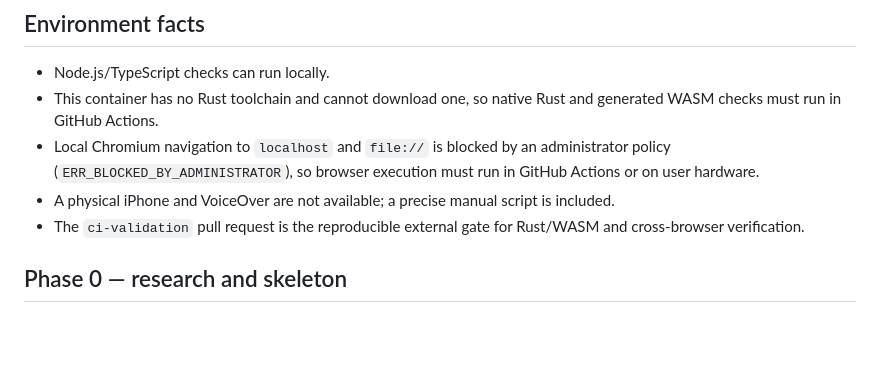
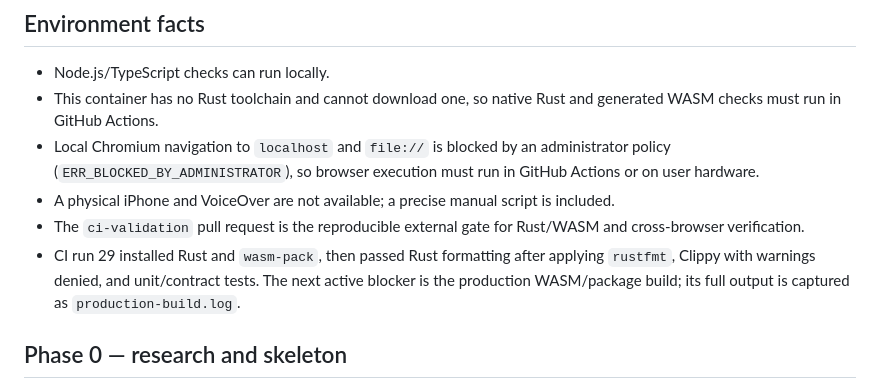
Before and after one commit to egor125552/rust-Aaja-game-engine-web, a Markdown page: PLAN.md, the part around the change. Drawn GitHub-style; blank space fills up the shorter version.

Commit message:
docs: record latest CI validation state

```diff
--- a/PLAN.md
+++ b/PLAN.md
@@ -9,6 +9,7 @@ Status legend: `[x]` implemented and verified in the available environment, `[~]
 - Local Chromium navigation to `localhost` and `file://` is blocked by an administrator policy (`ERR_BLOCKED_BY_ADMINISTRATOR`), so browser execution must run in GitHub Actions or on user hardware.
 - A physical iPhone and VoiceOver are not available; a precise manual script is included.
 - The `ci-validation` pull request is the reproducible external gate for Rust/WASM and cross-browser verification.
+- CI run 29 installed Rust and `wasm-pack`, then passed Rust formatting after applying `rustfmt`, Clippy with warnings denied, and unit/contract tests. The next active blocker is the production WASM/package build; its full output is captured as `production-build.log`.
 
 ## Phase 0 — research and skeleton
 
```
